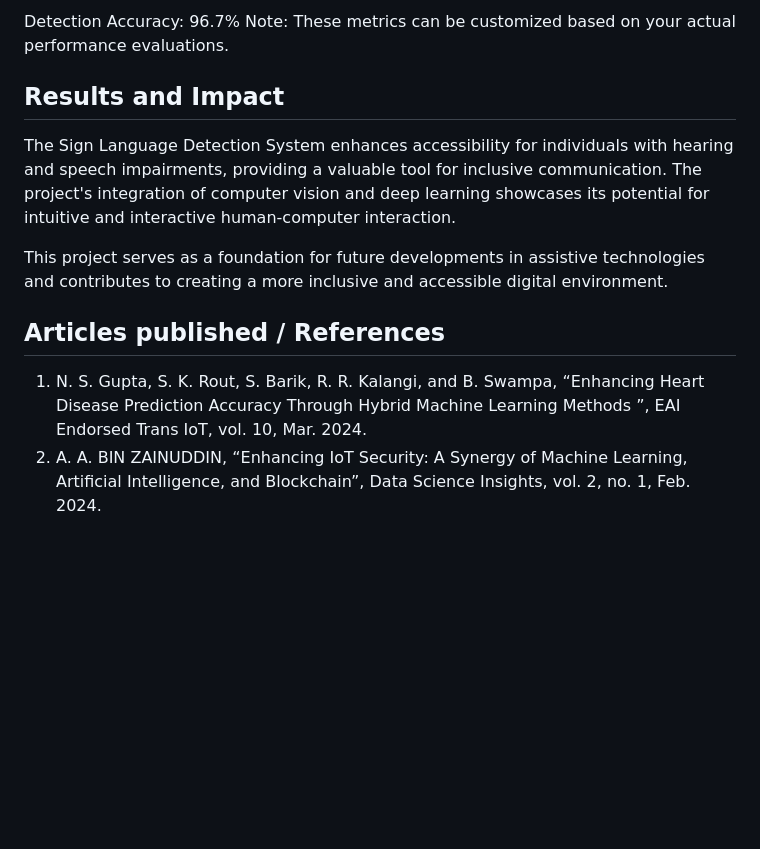
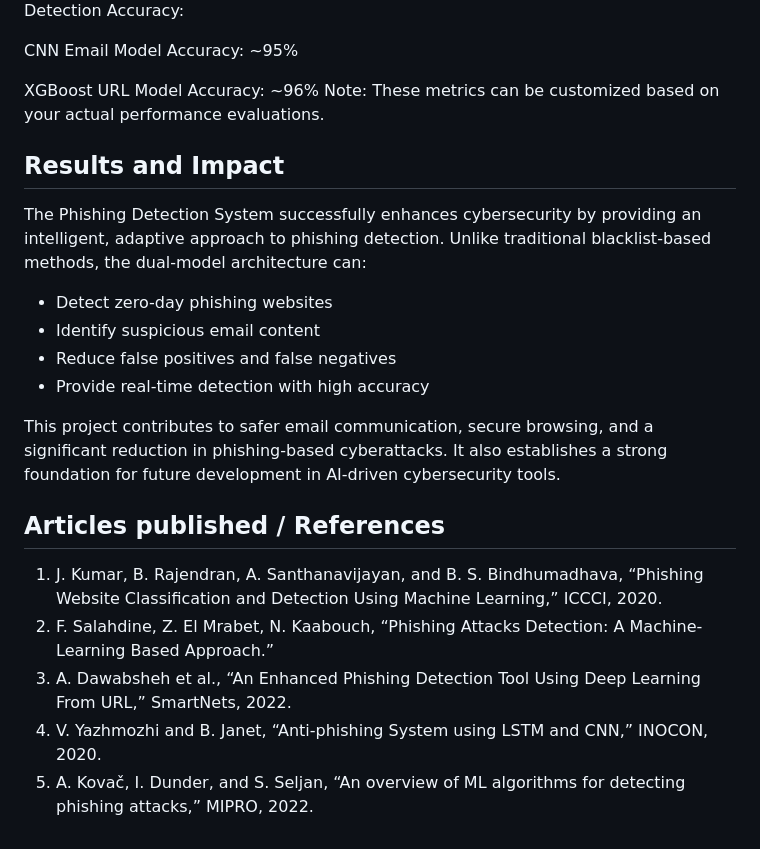
Before and after one commit to HemapriyaOfficial/Phishing-Detection-System, a Markdown page: README.md, the part around the change printed below. GitHub-like rendering; blank space fills up the shorter version.

```diff
--- a/README.md
+++ b/README.md
@@ -42,14 +60,25 @@ Tailored Chatbot for Hostel Booking System is a project designed to integrate a
 
-Detection Accuracy: 96.7%
-Note: These metrics can be customized based on your actual performance evaluations.
+Detection Accuracy:
+
+CNN Email Model Accuracy: ~95%
+
+XGBoost URL Model Accuracy: ~96% Note: These metrics can be customized based on your actual performance evaluations.
 
 
 ## Results and Impact
 <!--Give the results and impact as shown below-->
-The Sign Language Detection System enhances accessibility for individuals with hearing and speech impairments, providing a valuable tool for inclusive communication. The project's integration of computer vision and deep learning showcases its potential for intuitive and interactive human-computer interaction.
+The Phishing Detection System successfully enhances cybersecurity by providing an intelligent, adaptive approach to phishing detection. Unlike traditional blacklist-based methods, the dual-model architecture can:
 
-This project serves as a foundation for future developments in assistive technologies and contributes to creating a more inclusive and accessible digital environment.
+- Detect zero-day phishing websites
+- Identify suspicious email content
+- Reduce false positives and false negatives
+- Provide real-time detection with high accuracy
+
+This project contributes to safer email communication, secure browsing, and a significant reduction in phishing-based cyberattacks. It also establishes a strong foundation for future development in AI-driven cybersecurity tools.
 
 ## Articles published / References
-1. N. S. Gupta, S. K. Rout, S. Barik, R. R. Kalangi, and B. Swampa, “Enhancing Heart Disease Prediction Accuracy Through Hybrid Machine Learning Methods ”, EAI Endorsed Trans IoT, vol. 10, Mar. 2024.
-2. A. A. BIN ZAINUDDIN, “Enhancing IoT Security: A Synergy of Machine Learning, Artificial Intelligence, and Blockchain”, Data Science Insights, vol. 2, no. 1, Feb. 2024.
+1. J. Kumar, B. Rajendran, A. Santhanavijayan, and B. S. Bindhumadhava, “Phishing Website Classification and Detection Using Machine Learning,” ICCCI, 2020.
+2. F. Salahdine, Z. El Mrabet, N. Kaabouch, “Phishing Attacks Detection: A Machine-Learning Based Approach.”
+3. A. Dawabsheh et al., “An Enhanced Phishing Detection Tool Using Deep Learning From URL,” SmartNets, 2022.
+4. V. Yazhmozhi and B. Janet, “Anti-phishing System using LSTM and CNN,” INOCON, 2020.
+5. A. Kovač, I. Dunder, and S. Seljan, “An overview of ML algorithms for detecting phishing attacks,” MIPRO, 2022.
```
Also changed, not shown: other parts of README.md (+37 -19 lines).
